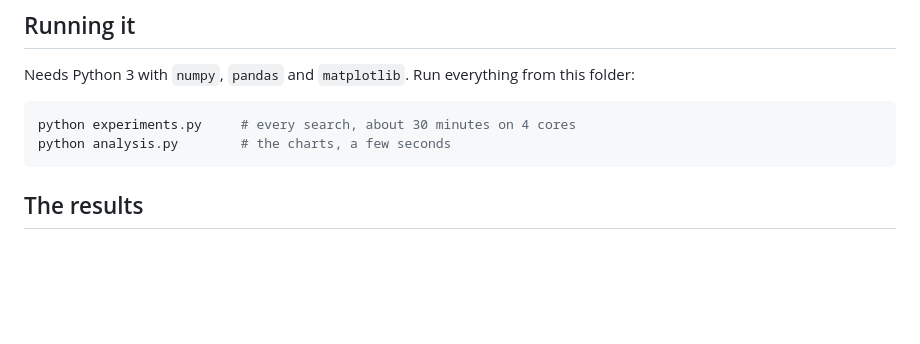
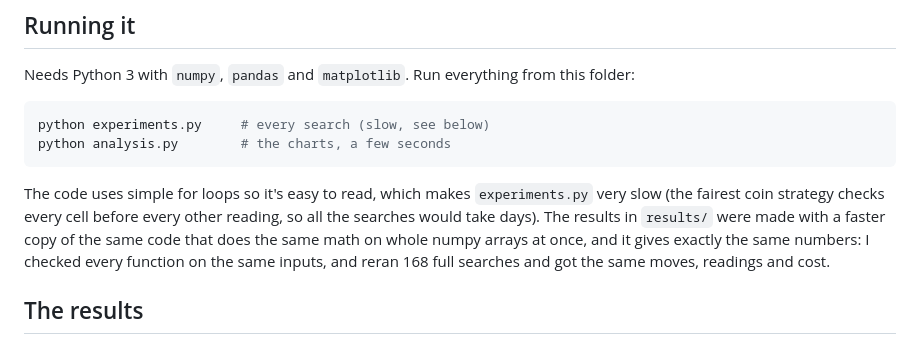
Before and after one commit to alt-rahul/flowers, a Markdown page: project 2/README.md, the part around the change. Drawn GitHub-style; blank space fills up the shorter version.

````diff
--- a/project 2/README.md
+++ b/project 2/README.md
@@ -21,9 +21,15 @@ search is (number of moves) + 1/2 (number of detector uses).
 Needs Python 3 with `numpy`, `pandas` and `matplotlib`. Run everything from this folder:
 
 ```bash
-python experiments.py     # every search, about 30 minutes on 4 cores
+python experiments.py     # every search (slow, see below)
 python analysis.py        # the charts, a few seconds
 ```
+
+The code uses simple for loops so it's easy to read, which makes `experiments.py` very slow (the
+fairest coin strategy checks every cell before every other reading, so all the searches would take
+days). The results in `results/` were made with a faster copy of the same code that does the same
+math on whole numpy arrays at once, and it gives exactly the same numbers: I checked every
+function on the same inputs, and reran 168 full searches and got the same moves, readings and cost.
 
 ## The results
 
````
Also changed, not shown: project 2/writeup.md (+57 -20 lines), project 2/plots/cost_vs_k.png, 5 other files.
